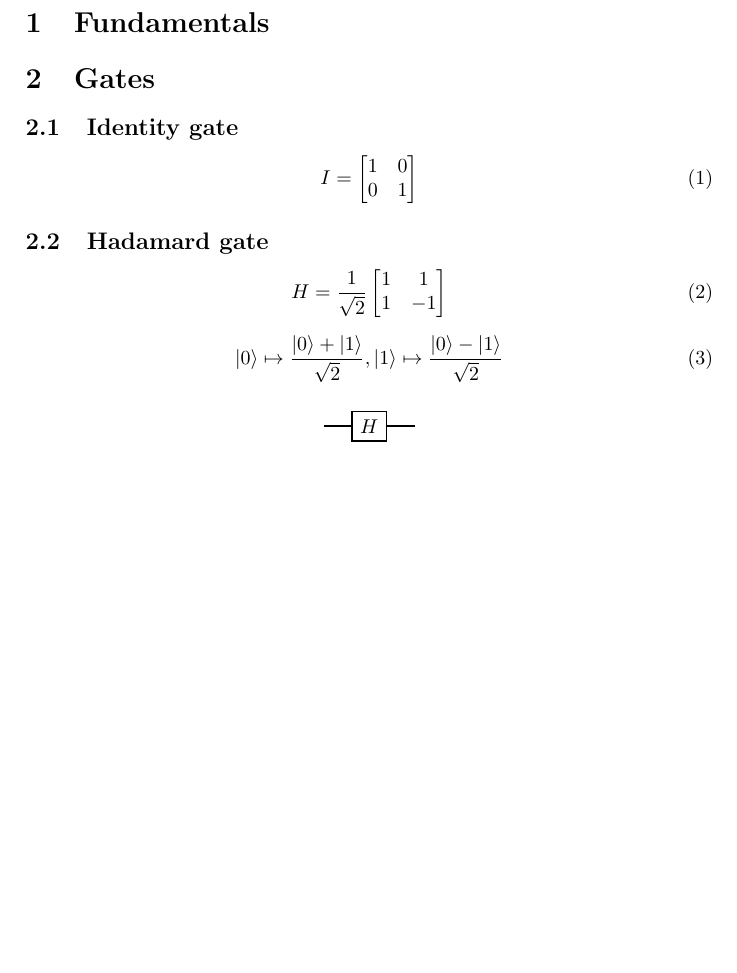
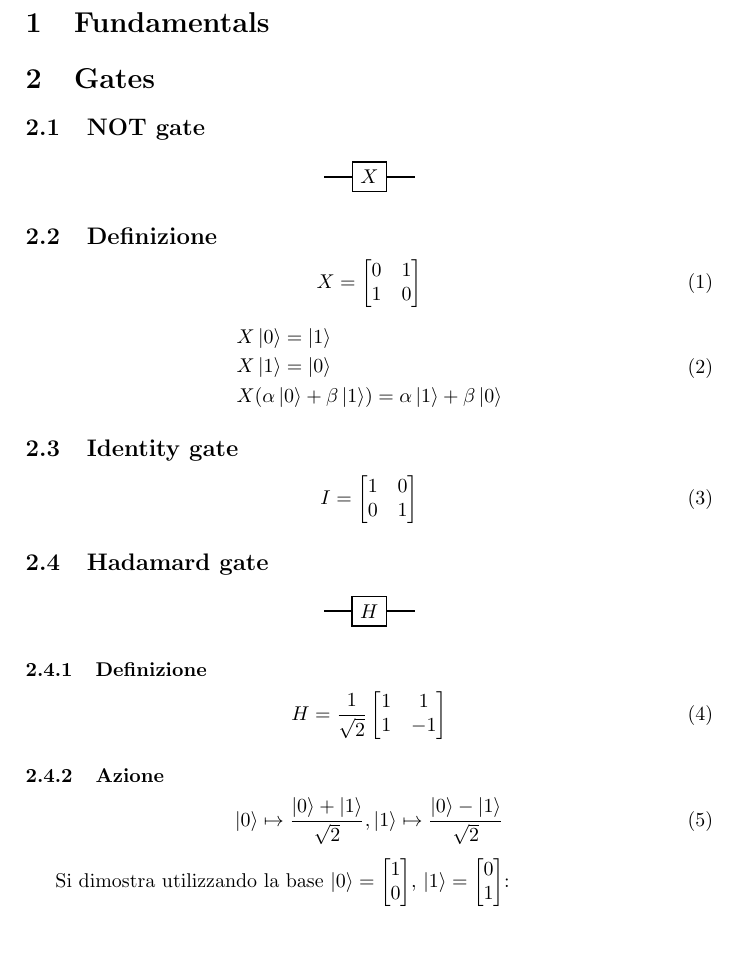
Before and after one commit to lucacava/quantum_computing_notes, a LaTeX document (main/main.tex): part of the page before the commit and part of page 1 of 2 after it, cut so that both start at the same text, the shorter picture padded with empty space. Compiled offline with pdfLaTeX.

Commit message:
Not gate

```diff
--- a/main/main.tex
+++ b/main/main.tex
@@ -20,6 +20,32 @@
 
 \section{Gates}
 
+\subsection{NOT gate}
+
+\begin{center}
+	\begin{quantikz}
+		& \gate{X} & \qw
+	\end{quantikz}
+\end{center}
+
+\subsection{Definizione}
+
+\begin{equation}
+	X =
+	\begin{bmatrix}
+		0 & 1 \\
+		1 & 0
+	\end{bmatrix}
+\end{equation}
+
+\begin{equation}
+	\begin{aligned}
+		& X \ket{0} = \ket{1}  \\
+		& X \ket{1} = \ket{0}  \\
+		& X (\alpha \ket{0} + \beta \ket{1}) = \alpha \ket{1} + \beta \ket{0}
+	\end{aligned}
+\end{equation}
+
 \subsection{Identity gate}
 
 \begin{equation}
@@ -32,6 +58,14 @@
 
 \subsection{Hadamard gate}
 
+\begin{center}
+	\begin{quantikz}
+		& \gate{H} & \qw
+	\end{quantikz}
+\end{center}
+
+\subsubsection{Definizione}
+
 \begin{equation}
 	H = \dfrac{1}{\sqrt{2}}
 	\begin{bmatrix}
@@ -40,15 +74,13 @@
 	\end{bmatrix}
 \end{equation}
 
+\subsubsection{Azione}
+
 \begin{equation}
 	\ket{0} \mapsto \dfrac{\ket{0} + \ket{1}}{\sqrt{2}}, \ket{1} \mapsto \dfrac{\ket{0} - \ket{1}}{\sqrt{2}}
 \end{equation}
 
-\begin{center}
-	\begin{quantikz}
-		& \gate{H} & \qw
-	\end{quantikz}
-\end{center}
+Si dimostra utilizzando la base $\ket{0} = 	\begin{bmatrix} 1 \\ 0 \end{bmatrix}$, $\ket{1} = \begin{bmatrix} 0 \\ 1 \end{bmatrix}$:
 
 \begin{equation}
 	\begin{aligned}
```
Also changed, not shown: main/main.pdf, 3 other files.
